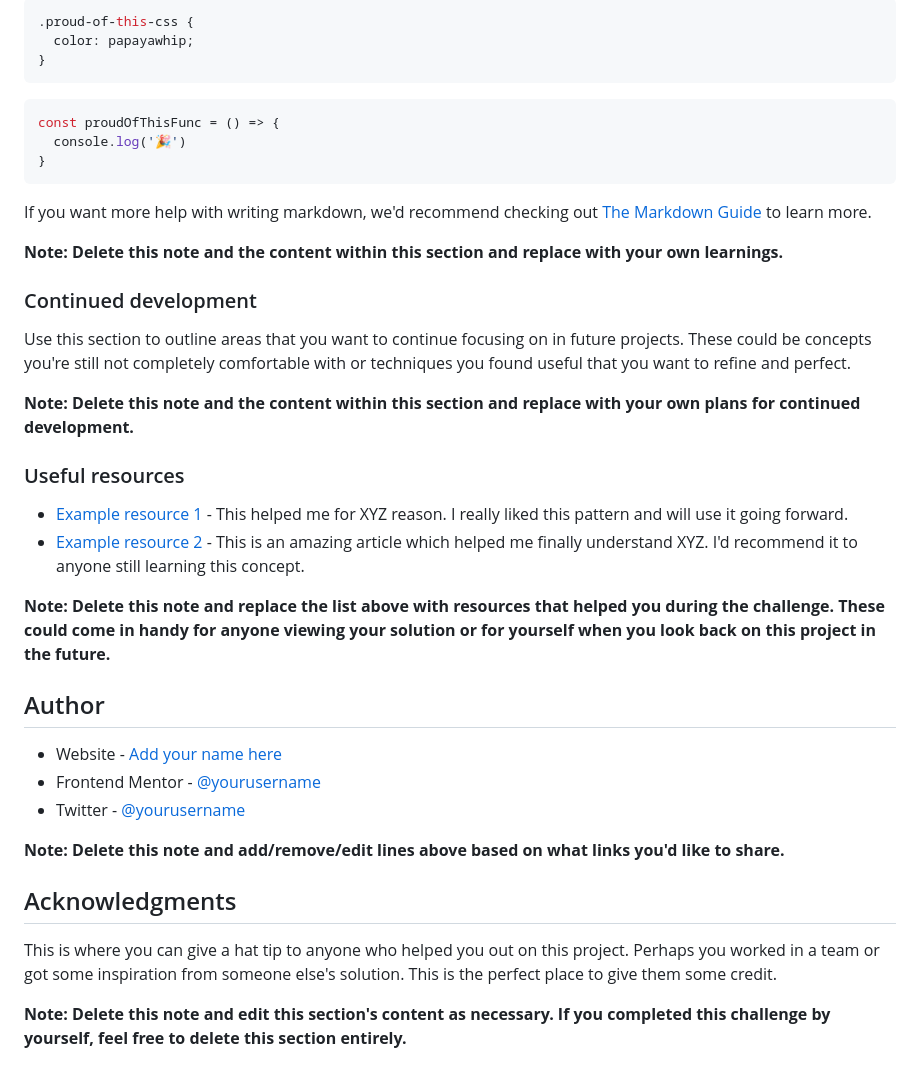
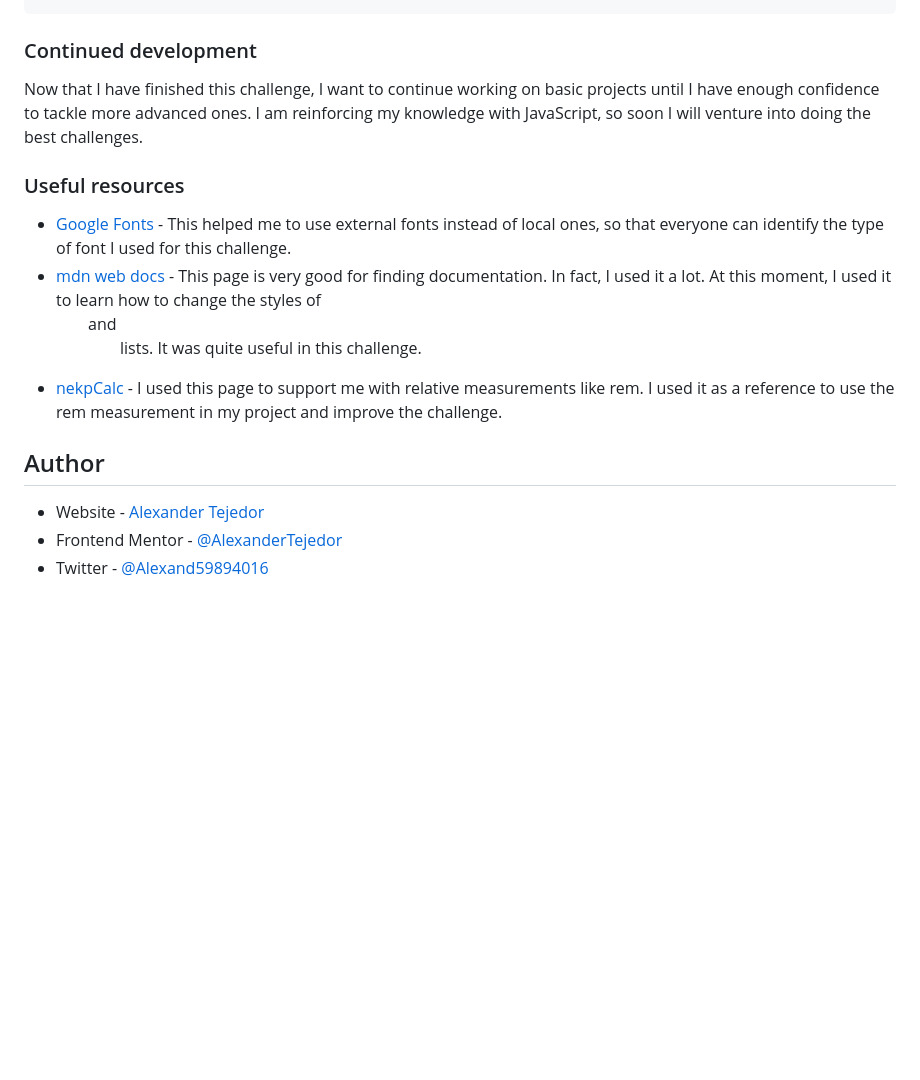
Before and after one commit to AlexanderTejedor/Recipe-page, a Markdown page: README.md, the part around the change printed below. Drawn GitHub-style; blank space fills up the shorter version.

````diff
--- a/README.md
+++ b/README.md
@@ -63,42 +65,16 @@ To see how you can add code snippets, see below:
 ```
-```css
-.proud-of-this-css {
-  color: papayawhip;
-}
-```
-```js
-const proudOfThisFunc = () => {
-  console.log('🎉')
-}
-```
-
-If you want more help with writing markdown, we'd recommend checking out [The Markdown Guide](https://www.markdownguide.org/) to learn more.
-
-**Note: Delete this note and the content within this section and replace with your own learnings.**
-
 ### Continued development
 
-Use this section to outline areas that you want to continue focusing on in future projects. These could be concepts you're still not completely comfortable with or techniques you found useful that you want to refine and perfect.
-
-**Note: Delete this note and the content within this section and replace with your own plans for continued development.**
+Now that I have finished this challenge, I want to continue working on basic projects until I have enough confidence to tackle more advanced ones. I am reinforcing my knowledge with JavaScript, so soon I will venture into doing the best challenges.
 
 ### Useful resources
 
-- [Example resource 1](https://www.example.com) - This helped me for XYZ reason. I really liked this pattern and will use it going forward.
-- [Example resource 2](https://www.example.com) - This is an amazing article which helped me finally understand XYZ. I'd recommend it to anyone still learning this concept.
-
-**Note: Delete this note and replace the list above with resources that helped you during the challenge. These could come in handy for anyone viewing your solution or for yourself when you look back on this project in the future.**
+- [Google Fonts](https://fonts.google.com/) - This helped me to use external fonts instead of local ones, so that everyone can identify the type of font I used for this challenge.
+- [mdn web docs](https://developer.mozilla.org/es/docs/Web/CSS/::marker) - This page is very good for finding documentation. In fact, I used it a lot. At this moment, I used it to learn how to change the styles of <ol> and <ul> lists. It was quite useful in this challenge.
+- [nekpCalc](https://nekocalc.com/es/px-a-rem-conversor) - I used this page to support me with relative measurements like rem. I used it as a reference to use the rem measurement in my project and improve the challenge.
 
 ## Author
 
-- Website - [Add your name here](https://www.your-site.com)
-- Frontend Mentor - [@yourusername](https://www.frontendmentor.io/profile/yourusername)
-- Twitter - [@yourusername](https://www.twitter.com/yourusername)
-
-**Note: Delete this note and add/remove/edit lines above based on what links you'd like to share.**
-
-## Acknowledgments
-
-This is where you can give a hat tip to anyone who helped you out on this project. Perhaps you worked in a team or got some inspiration from someone else's solution. This is the perfect place to give them some credit.
-
-**Note: Delete this note and edit this section's content as necessary. If you completed this challenge by yourself, feel free to delete this section entirely.**
+- Website - [Alexander Tejedor](https://github.com/AlexanderTejedor)
+- Frontend Mentor - [@AlexanderTejedor](https://www.frontendmentor.io/profile/AlexanderTejedor)
+- Twitter - [@Alexand59894016](https://x.com/Alexand59894016)
````
Also changed, not shown: other parts of README.md (+25 -23 lines).
